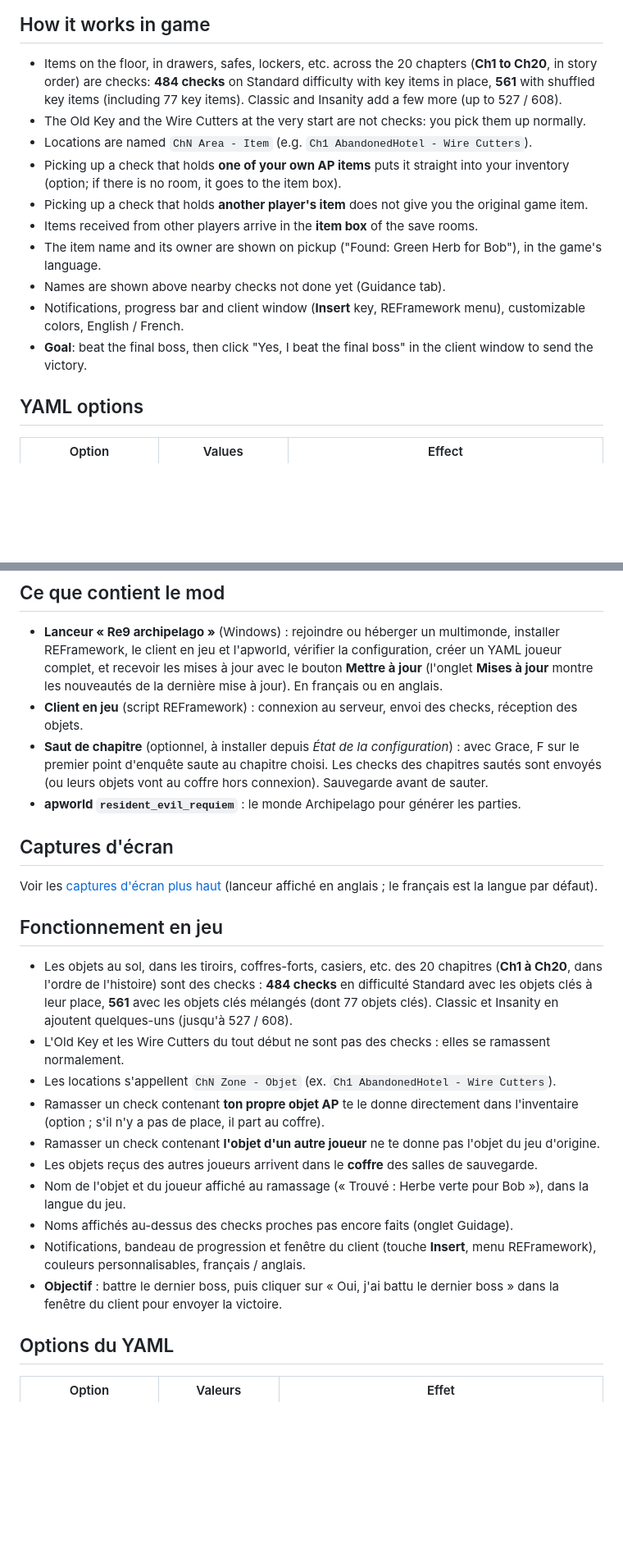
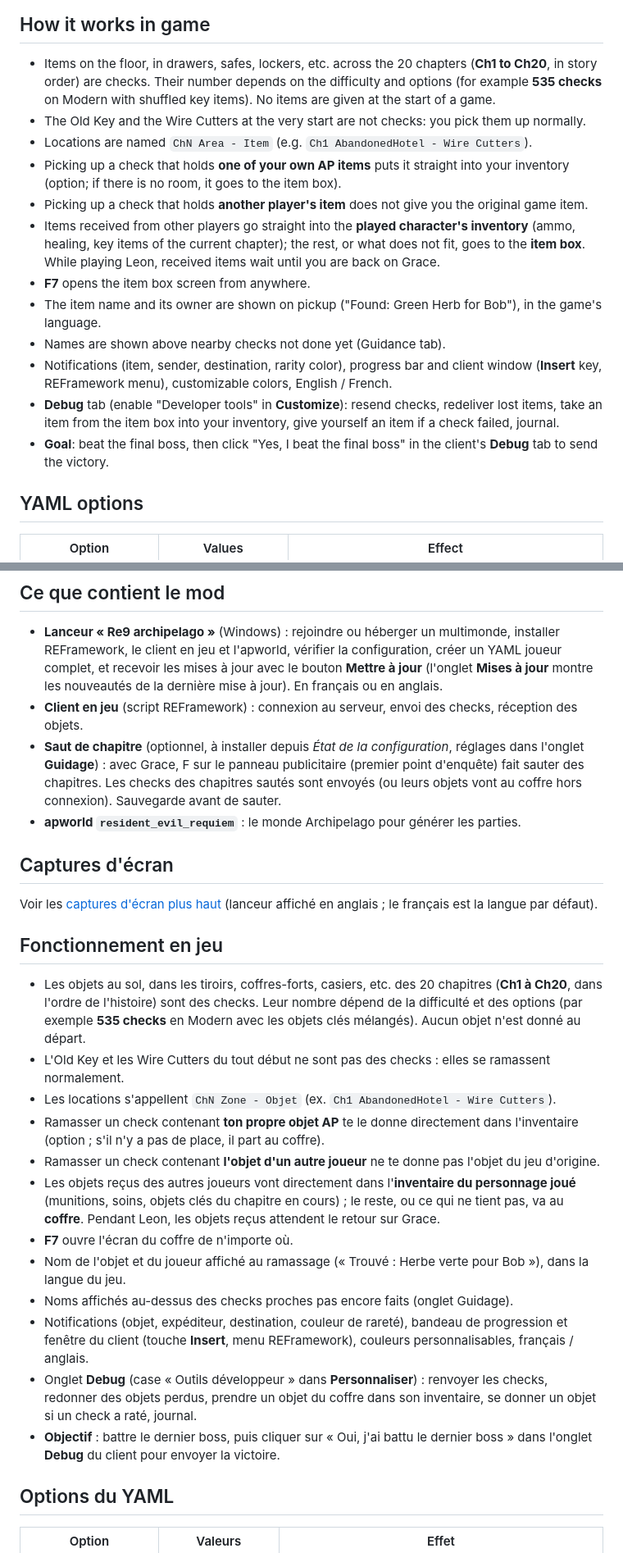
Before and after one commit to LechapelierHD/Re9-archipelago, a Markdown page: README.md, 2 parts joined by grey strips. Shown at 82% size. Rendered like a GitHub page; blank space fills up the shorter version.

Commit message:
README : objets reçus dans l'inventaire, F7, onglet Debug, notifications (1.0.22)

```diff
--- a/README.md
+++ b/README.md
@@ -42,20 +42,25 @@ may be found in other games.
 ## How it works in game
 
 - Items on the floor, in drawers, safes, lockers, etc. across the 20 chapters (**Ch1 to Ch20**, in story
-  order) are checks: **484 checks** on Standard difficulty with key items in place, **561** with shuffled
-  key items (including 77 key items). Classic and Insanity add a few more (up to 527 / 608).
+  order) are checks. Their number depends on the difficulty and options (for example **535 checks** on
+  Modern with shuffled key items). No items are given at the start of a game.
 - The Old Key and the Wire Cutters at the very start are not checks: you pick them up normally.
 - Locations are named `ChN Area - Item` (e.g. `Ch1 AbandonedHotel - Wire Cutters`).
 - Picking up a check that holds **one of your own AP items** puts it straight into your inventory
   (option; if there is no room, it goes to the item box).
 - Picking up a check that holds **another player's item** does not give you the original game item.
-- Items received from other players arrive in the **item box** of the save rooms.
+- Items received from other players go straight into the **played character's inventory** (ammo, healing,
+  key items of the current chapter); the rest, or what does not fit, goes to the **item box**.
+  While playing Leon, received items wait until you are back on Grace.
+- **F7** opens the item box screen from anywhere.
 - The item name and its owner are shown on pickup ("Found: Green Herb for Bob"), in the game's language.
 - Names are shown above nearby checks not done yet (Guidance tab).
-- Notifications, progress bar and client window (**Insert** key, REFramework menu),
-  customizable colors, English / French.
-- **Goal**: beat the final boss, then click "Yes, I beat the final boss" in the client window to send
-  the victory.
+- Notifications (item, sender, destination, rarity color), progress bar and client window (**Insert** key,
+  REFramework menu), customizable colors, English / French.
+- **Debug** tab (enable "Developer tools" in **Customize**): resend checks, redeliver lost items, take an
+  item from the item box into your inventory, give yourself an item if a check failed, journal.
+- **Goal**: beat the final boss, then click "Yes, I beat the final boss" in the client's **Debug** tab
+  to send the victory.
 
 ## YAML options
 
@@ -141,8 +146,9 @@ objets peuvent être trouvés dans d'autres jeux.
   les mises à jour avec le bouton **Mettre à jour** (l'onglet **Mises à jour** montre les nouveautés de
   la dernière mise à jour). En français ou en anglais.
 - **Client en jeu** (script REFramework) : connexion au serveur, envoi des checks, réception des objets.
-- **Saut de chapitre** (optionnel, à installer depuis *État de la configuration*) : avec Grace, F sur
-  le premier point d'enquête saute au chapitre choisi. Les checks des chapitres sautés sont envoyés
+- **Saut de chapitre** (optionnel, à installer depuis *État de la configuration*, réglages dans l'onglet
+  **Guidage**) : avec Grace, F sur le panneau publicitaire (premier point d'enquête) fait sauter des
+  chapitres. Les checks des chapitres sautés sont envoyés
   (ou leurs objets vont au coffre hors connexion). Sauvegarde avant de sauter.
 - **apworld `resident_evil_requiem`** : le monde Archipelago pour générer les parties.
 
@@ -154,21 +160,26 @@ langue par défaut).
 ## Fonctionnement en jeu
 
 - Les objets au sol, dans les tiroirs, coffres-forts, casiers, etc. des 20 chapitres (**Ch1 à Ch20**,
-  dans l'ordre de l'histoire) sont des checks : **484 checks** en difficulté Standard avec les objets
-  clés à leur place, **561** avec les objets clés mélangés (dont 77 objets clés). Classic et Insanity en
-  ajoutent quelques-uns (jusqu'à 527 / 608).
+  dans l'ordre de l'histoire) sont des checks. Leur nombre dépend de la difficulté et des options (par
+  exemple **535 checks** en Modern avec les objets clés mélangés). Aucun objet n'est donné au départ.
 - L'Old Key et les Wire Cutters du tout début ne sont pas des checks : elles se ramassent normalement.
 - Les locations s'appellent `ChN Zone - Objet` (ex. `Ch1 AbandonedHotel - Wire Cutters`).
 - Ramasser un check contenant **ton propre objet AP** te le donne directement dans l'inventaire
   (option ; s'il n'y a pas de place, il part au coffre).
 - Ramasser un check contenant **l'objet d'un autre joueur** ne te donne pas l'objet du jeu d'origine.
-- Les objets reçus des autres joueurs arrivent dans le **coffre** des salles de sauvegarde.
+- Les objets reçus des autres joueurs vont directement dans l'**inventaire du personnage joué**
+  (munitions, soins, objets clés du chapitre en cours) ; le reste, ou ce qui ne tient pas, va au **coffre**.
+  Pendant Leon, les objets reçus attendent le retour sur Grace.
+- **F7** ouvre l'écran du coffre de n'importe où.
 - Nom de l'objet et du joueur affiché au ramassage (« Trouvé : Herbe verte pour Bob »), dans la langue du jeu.
 - Noms affichés au-dessus des checks proches pas encore faits (onglet Guidage).
-- Notifications, bandeau de progression et fenêtre du client (touche **Insert**, menu REFramework),
-  couleurs personnalisables, français / anglais.
-- **Objectif** : battre le dernier boss, puis cliquer sur « Oui, j'ai battu le dernier boss » dans la
-  fenêtre du client pour envoyer la victoire.
+- Notifications (objet, expéditeur, destination, couleur de rareté), bandeau de progression et fenêtre du
+  client (touche **Insert**, menu REFramework), couleurs personnalisables, français / anglais.
+- Onglet **Debug** (case « Outils développeur » dans **Personnaliser**) : renvoyer les checks, redonner
+  des objets perdus, prendre un objet du coffre dans son inventaire, se donner un objet si un check a
+  raté, journal.
+- **Objectif** : battre le dernier boss, puis cliquer sur « Oui, j'ai battu le dernier boss » dans
+  l'onglet **Debug** du client pour envoyer la victoire.
 
 ## Options du YAML
 
```
Also changed, not shown: other parts of README.md (+2 -2 lines).
